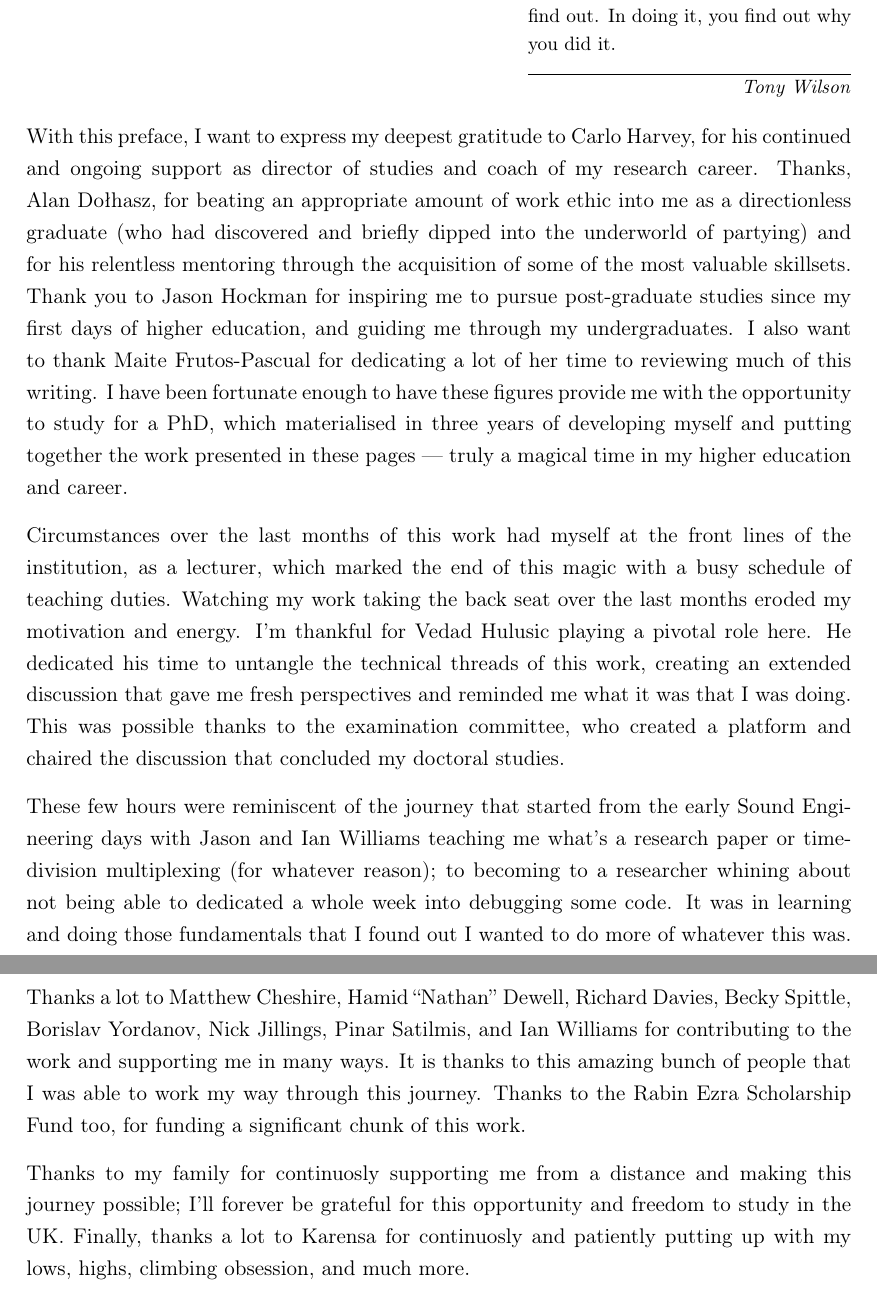
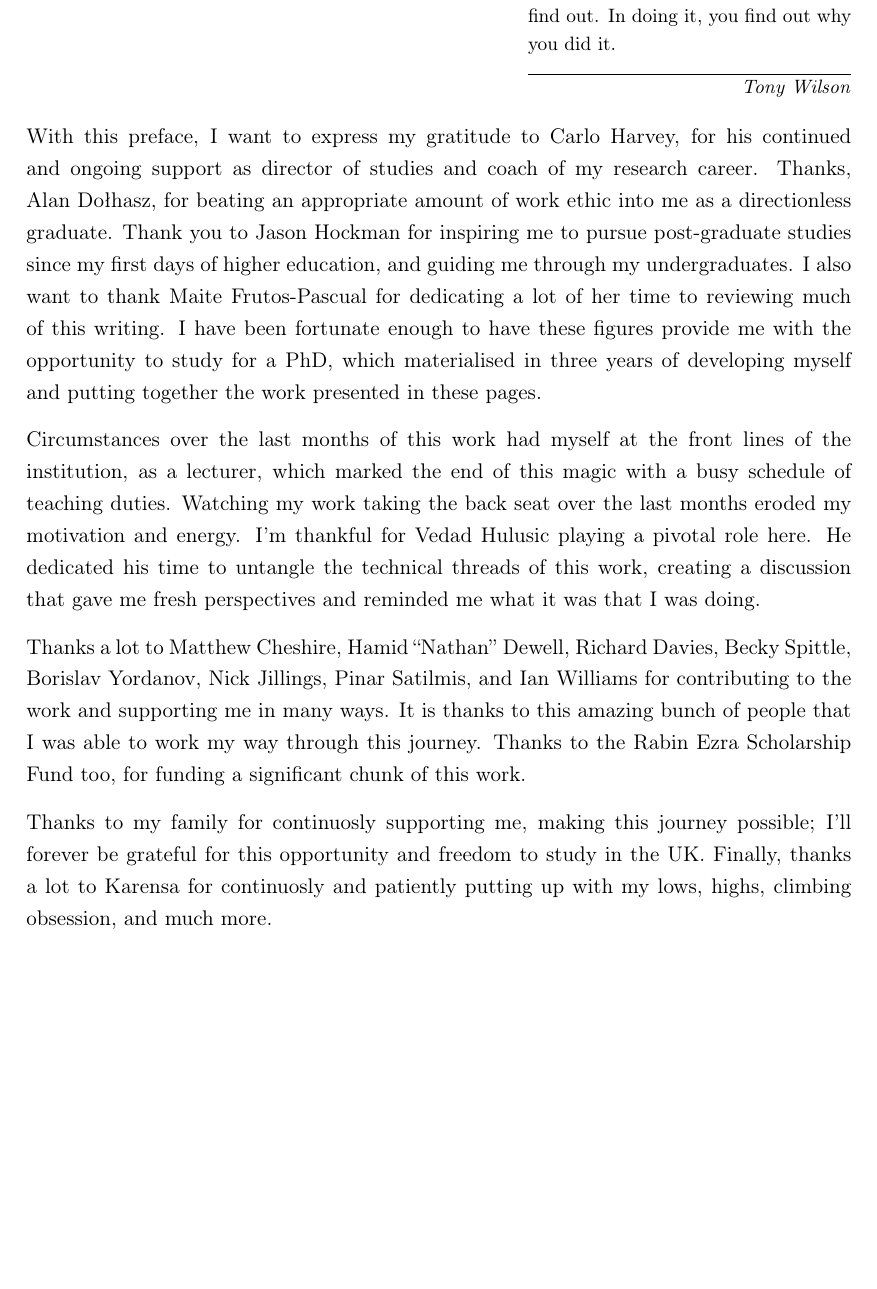
Before and after one commit to MattXV/thesis, a LaTeX thesis (manuscript/thesis.tex, which reads manuscript/abstract.tex, manuscript/resources/template.cls): two parts of pages 4 and 5 of 216 before the commit and part of page 4 of 215 after it, the two joined at a grey line, cut so that both start at the same text, the shorter picture padded with empty space. Compiled offline with pdfLaTeX.

Commit message:
finished manuscript.

```diff
--- a/manuscript/abstract.tex
+++ b/manuscript/abstract.tex
@@ -13,9 +13,8 @@
 \prefacesection{Preface}
   \epigraph{That is praxis: it's in doing that you find out. In doing it, you find out why you did it.}{\textit{Tony Wilson}}
 
-With this preface, I want to express my deepest gratitude to Carlo Harvey, for his continued and ongoing support as director of studies and coach of my research career. Thanks, Alan Do\l hasz, for beating an appropriate amount of work ethic into me as a directionless graduate (who had discovered and briefly dipped into the underworld of partying) and for his relentless mentoring through the acquisition of some of the most valuable skillsets. Thank you to Jason Hockman for inspiring me to pursue post-graduate studies since my first days of higher education, and guiding me through my undergraduates. I also want to thank Maite Frutos-Pascual for dedicating a lot of her time to reviewing much of this writing. I have been fortunate enough to have these figures provide me with the opportunity to study for a PhD, which materialised in three years of developing myself and putting together the work presented in these pages --- truly a magical time in my higher education and career.\par
-Circumstances over the last months of this work had myself at the front lines of the institution, as a lecturer, which marked the end of this magic with a busy schedule of teaching duties. Watching my work taking the back seat over the last months eroded my motivation and energy. I'm thankful for Vedad Hulusic playing a pivotal role here. He dedicated his time to untangle the technical threads of this work, creating an extended discussion that gave me fresh perspectives and reminded me what it was that I was doing. This was possible thanks to the examination committee, who created a platform and chaired the discussion that concluded my doctoral studies.\par
-These few hours were reminiscent of the journey that started from the early Sound Engineering days with Jason and Ian Williams teaching me what's a research paper or time-division multiplexing (for whatever reason); to becoming to a researcher whining about not being able to dedicated a whole week into debugging some code. It was in learning and doing those fundamentals that I found out I wanted to do more of whatever this was.\par
+With this preface, I want to express my gratitude to Carlo Harvey, for his continued and ongoing support as director of studies and coach of my research career. Thanks, Alan Do\l hasz, for beating an appropriate amount of work ethic into me as a directionless graduate. Thank you to Jason Hockman for inspiring me to pursue post-graduate studies since my first days of higher education, and guiding me through my undergraduates. I also want to thank Maite Frutos-Pascual for dedicating a lot of her time to reviewing much of this writing. I have been fortunate enough to have these figures provide me with the opportunity to study for a PhD, which materialised in three years of developing myself and putting together the work presented in these pages.\par
+Circumstances over the last months of this work had myself at the front lines of the institution, as a lecturer, which marked the end of this magic with a busy schedule of teaching duties. Watching my work taking the back seat over the last months eroded my motivation and energy. I'm thankful for Vedad Hulusic playing a pivotal role here. He dedicated his time to untangle the technical threads of this work, creating a discussion that gave me fresh perspectives and reminded me what it was that I was doing.\par
 Thanks a lot to Matthew Cheshire, Hamid ``Nathan'' Dewell, Richard Davies, Becky Spittle, Borislav Yordanov, Nick Jillings, Pinar Satilmis, and Ian Williams for contributing to the work and supporting me in many ways. It is thanks to this amazing bunch of people that I was able to work my way through this journey. Thanks to the Rabin Ezra Scholarship Fund too, for funding a significant chunk of this work.\par
-Thanks to my family for continuosly supporting me from a distance and making this journey possible; I'll forever be grateful for this opportunity and freedom to study in the UK. Finally, thanks a lot to Karensa for continuosly and patiently putting up with my lows, highs, climbing obsession, and much more.
+Thanks to my family for continuosly supporting me, making this journey possible; I'll forever be grateful for this opportunity and freedom to study in the UK. Finally, thanks a lot to Karensa for continuosly and patiently putting up with my lows, highs, climbing obsession, and much more.
 \afterpreface{} \afterabstract{resources/signature_mattia_colombo}
--- a/manuscript/resources/template.cls
+++ b/manuscript/resources/template.cls
@@ -44,7 +44,7 @@
                 \@degreetitle
 
                 \vskip 0.125in
-                    Digital Media Technology Lab
+                    \@faculty
                 \vskip 0.125in
                     Birmingham City University\\
         \vfill
```
Also changed, not shown: manuscript/6_AR-pipeline/ar-pipeline.tex (+2 -4 lines), manuscript/thesis.tex (+1 -1 lines).
